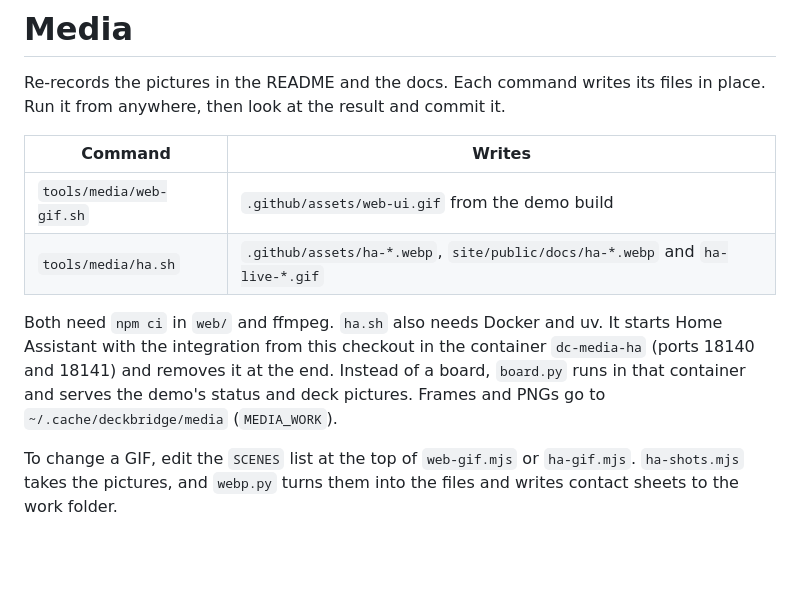
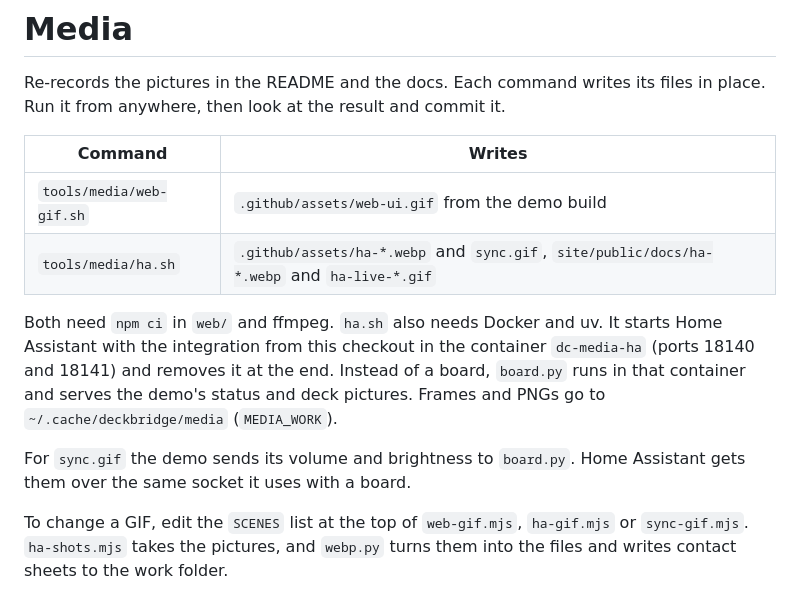
Before and after one commit to FusselTV/DeckConnector, a Markdown page: tools/media/README.md, the part around the change. Rendered like a GitHub page; blank space fills up the shorter version.

Commit message:
README: the web UI and Home Assistant side by side, volume and brightness follow at the same moment (tools/media/ha.sh records it)

```diff
--- a/tools/media/README.md
+++ b/tools/media/README.md
@@ -6,12 +6,15 @@ look at the result and commit it.
 | Command | Writes |
 |---|---|
 | `tools/media/web-gif.sh` | `.github/assets/web-ui.gif` from the demo build |
-| `tools/media/ha.sh` | `.github/assets/ha-*.webp`, `site/public/docs/ha-*.webp` and `ha-live-*.gif` |
+| `tools/media/ha.sh` | `.github/assets/ha-*.webp` and `sync.gif`, `site/public/docs/ha-*.webp` and `ha-live-*.gif` |
 
 Both need `npm ci` in `web/` and ffmpeg. `ha.sh` also needs Docker and uv. It starts Home Assistant with the integration
 from this checkout in the container `dc-media-ha` (ports 18140 and 18141) and removes it at the end. Instead of a board,
 `board.py` runs in that container and serves the demo's status and deck pictures. Frames and PNGs go to
 `~/.cache/deckbridge/media` (`MEDIA_WORK`).
 
-To change a GIF, edit the `SCENES` list at the top of `web-gif.mjs` or `ha-gif.mjs`. `ha-shots.mjs` takes the
-pictures, and `webp.py` turns them into the files and writes contact sheets to the work folder.
+For `sync.gif` the demo sends its volume and brightness to `board.py`. Home Assistant gets them over the same socket
+it uses with a board.
+
+To change a GIF, edit the `SCENES` list at the top of `web-gif.mjs`, `ha-gif.mjs` or `sync-gif.mjs`.
+`ha-shots.mjs` takes the pictures, and `webp.py` turns them into the files and writes contact sheets to the work folder.
```
Also changed, not shown: README.md (+3 -0 lines), .github/assets/sync.gif (added), 5 other files.
